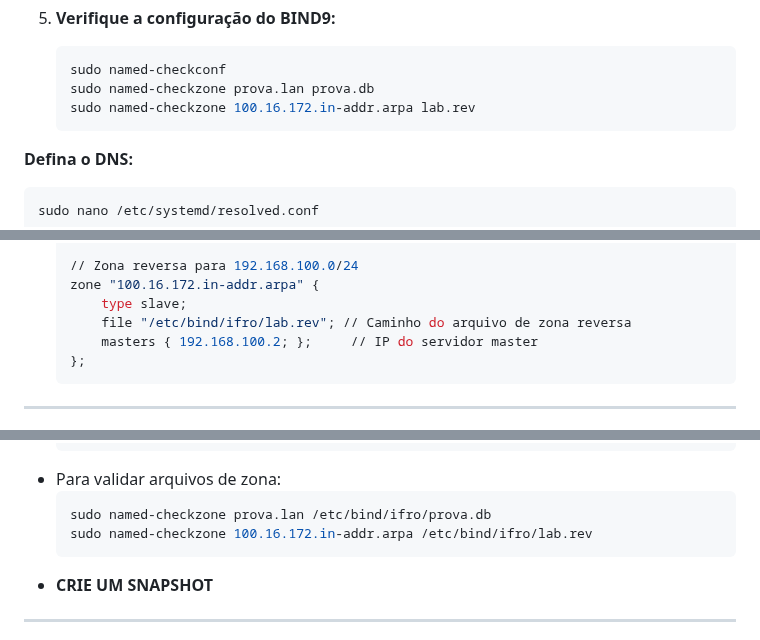
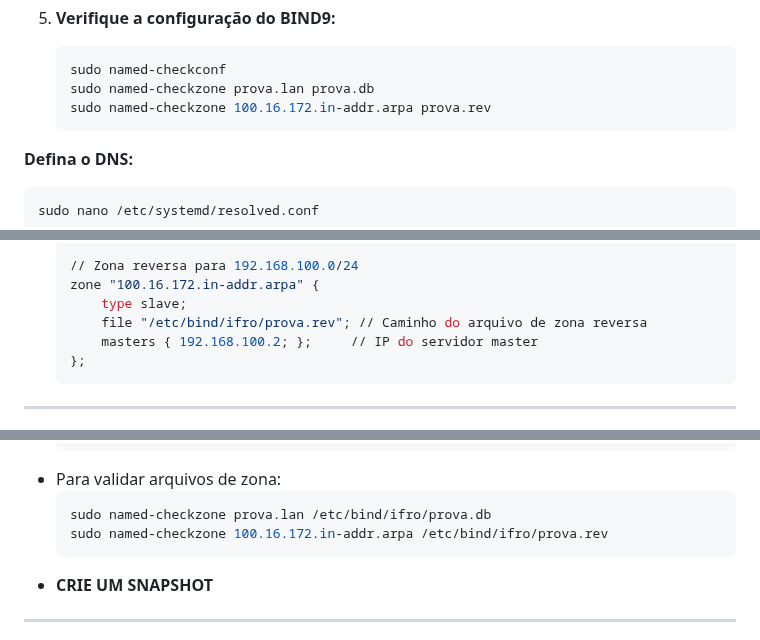
Before and after one commit to KaueRian/ADS, a Markdown page: REDES I/Guia.md, 3 parts joined by grey strips. Rendered like a GitHub page.

````diff
--- a/REDES I/Guia.md
+++ b/REDES I/Guia.md
@@ -509,7 +509,7 @@ Caso haja erros ao iniciar uma VM utilizando o modo Host-Only, apague a configur
    ```bash
    sudo named-checkconf
    sudo named-checkzone prova.lan prova.db
-   sudo named-checkzone 100.16.172.in-addr.arpa lab.rev
+   sudo named-checkzone 100.16.172.in-addr.arpa prova.rev
    ```
 
 **Defina o DNS:**
@@ -664,7 +664,7 @@ sudo rm /etc/resolv.conf
    // Zona reversa para 192.168.100.0/24
    zone "100.16.172.in-addr.arpa" {
        type slave;
-       file "/etc/bind/ifro/lab.rev"; // Caminho do arquivo de zona reversa
+       file "/etc/bind/ifro/prova.rev"; // Caminho do arquivo de zona reversa
        masters { 192.168.100.2; };     // IP do servidor master
    };
    ```
@@ -711,7 +711,7 @@ sudo rm /etc/resolv.conf
 - Para validar arquivos de zona:
   ```bash
   sudo named-checkzone prova.lan /etc/bind/ifro/prova.db
-  sudo named-checkzone 100.16.172.in-addr.arpa /etc/bind/ifro/lab.rev
+  sudo named-checkzone 100.16.172.in-addr.arpa /etc/bind/ifro/prova.rev
   ```
 - **CRIE UM SNAPSHOT**
 ---
````
Also changed, not shown: other parts of REDES I/Guia.md (+5 -5 lines).
